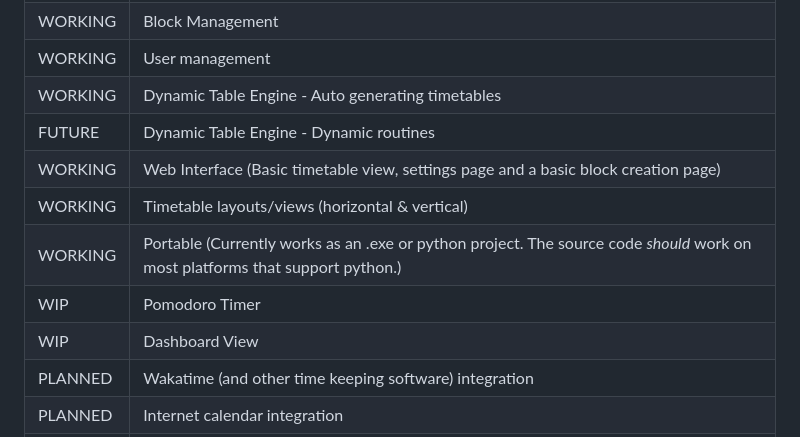
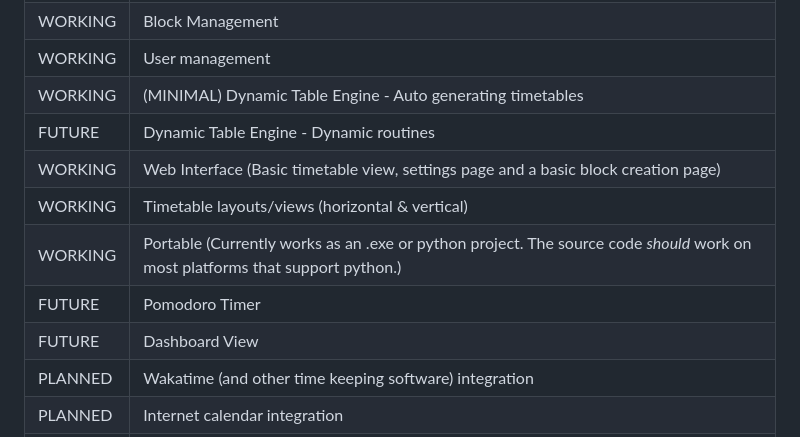
Before and after one commit to sysangl/Dynamic-Timetabler, a Markdown page: README.md, the part around the change. Drawn GitHub-style.

Commit message:
Updated status of features

```diff
--- a/README.md
+++ b/README.md
@@ -51,13 +51,13 @@ More information is located in `docs/Quickstart.md`
 | WORKING | Timetable functionality (event creation and display)                                                                          |
 | WORKING | Block Management                                                                                                              |
 | WORKING | User management                                                                                                               |
-| WORKING | Dynamic Table Engine - Auto generating timetables                                                                             |
+| WORKING | (MINIMAL) Dynamic Table Engine - Auto generating timetables                                                                   |
 | FUTURE  | Dynamic Table Engine - Dynamic routines                                                                                       |
 | WORKING | Web Interface (Basic timetable view, settings page and a basic block creation page)                                           |
 | WORKING | Timetable layouts/views (horizontal & vertical)                                                                               |
 | WORKING | Portable (Currently works as an .exe or python project. The source code *should* work on most platforms that support python.) |
-| WIP     | Pomodoro Timer                                                                                                                |
-| WIP     | Dashboard View                                                                                                                |
+| FUTURE  | Pomodoro Timer                                                                                                                |
+| FUTURE  | Dashboard View                                                                                                                |
 | PLANNED | Wakatime (and other time keeping software) integration                                                                        |
 | PLANNED | Internet calendar integration                                                                                                 |
 | PLANNED | Calendar/'Timetable Items' import/export                                                                                      |
```
